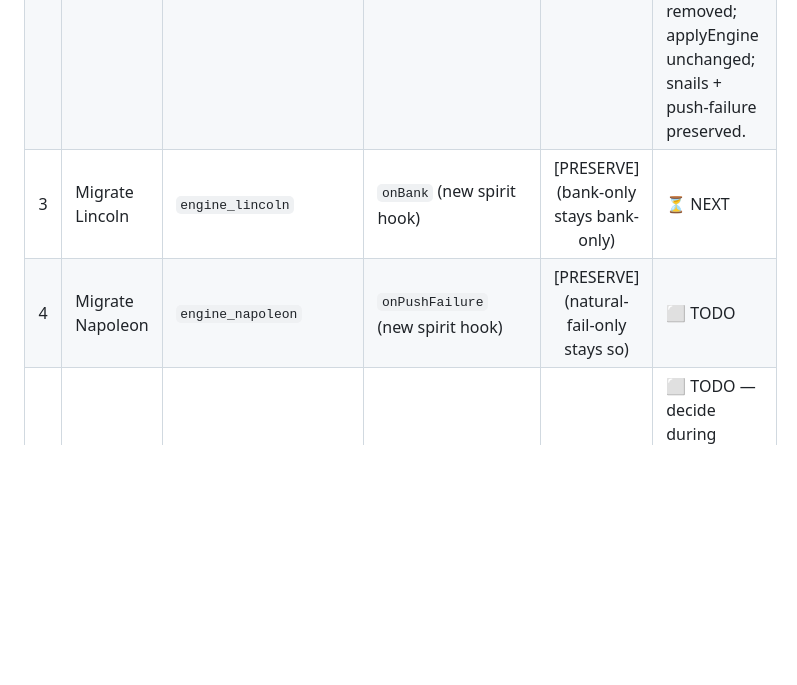
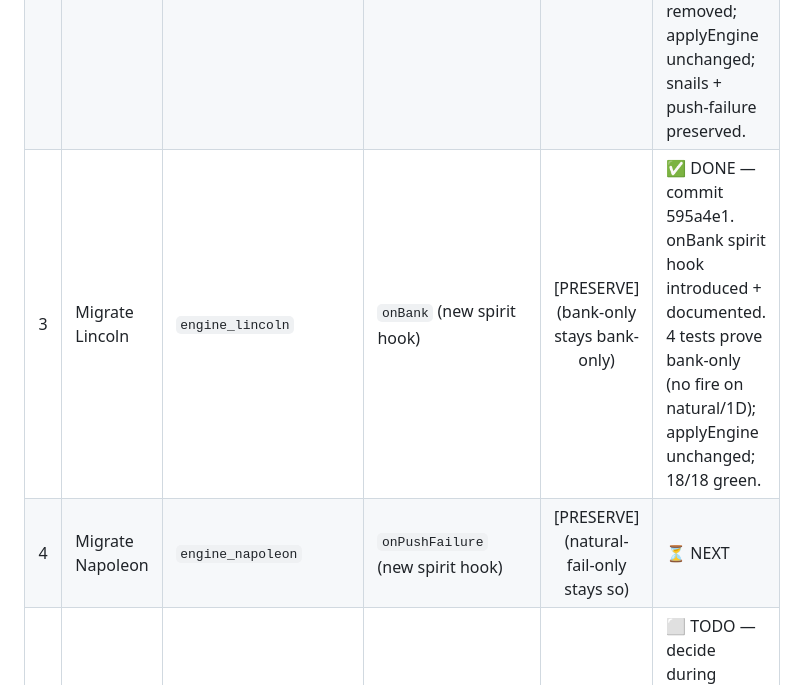
Before and after one commit to robertsunho/hanafuda-deckbuilder, a Markdown page: docs/process/F4.18b_campaign_ledger.md, the part around the change. GitHub-like rendering; blank space fills up the shorter version.

Commit message:
docs(F4.18b): mark step 3 done, step 4 next
Co-Authored-By: Claude Opus 4.6 (1M context) <noreply@anthropic.com>

```diff
--- a/docs/process/F4.18b_campaign_ledger.md
+++ b/docs/process/F4.18b_campaign_ledger.md
@@ -49,8 +49,8 @@ letting "migration" quietly smuggle in behavior changes.
 |:-:|------|-----------|-------------|:---:|--------|
 | 1 | Migrate Crow | `sym_crow` | `onRoundEnd` | [FIX] (now fires on 1D) | ✅ **DONE** — commit e2d85e4. 5 tests incl. 1D bug-fix case, all headless, 8/8 green. Inline blocks + debug logs removed; snail tracking preserved. |
 | 2 | Migrate decay spirits | `decay_persimmon`, `decay_pear` | `onRoundEnd` | [FIX] (now fire on 1D) | ✅ DONE — commit 986173c. 6 tests incl. 1D bug-fix case, all headless, 14/14 green. Both inline blocks removed; applyEngine unchanged; snails + push-failure preserved. |
-| 3 | Migrate Lincoln | `engine_lincoln` | `onBank` (new spirit hook) | [PRESERVE] (bank-only stays bank-only) | ⏳ NEXT |
-| 4 | Migrate Napoleon | `engine_napoleon` | `onPushFailure` (new spirit hook) | [PRESERVE] (natural-fail-only stays so) | ⬜ TODO |
+| 3 | Migrate Lincoln | `engine_lincoln` | `onBank` (new spirit hook) | [PRESERVE] (bank-only stays bank-only) | ✅ DONE — commit 595a4e1. onBank spirit hook introduced + documented. 4 tests prove bank-only (no fire on natural/1D); applyEngine unchanged; 18/18 green. |
+| 4 | Migrate Napoleon | `engine_napoleon` | `onPushFailure` (new spirit hook) | [PRESERVE] (natural-fail-only stays so) | ⏳ NEXT |
 | 5 | Snails decision | `sym_snails` (`_trackSnailsUnplayed`) | stay as shared helper OR `onRoundEnd` | TBD | ⬜ TODO — decide during unification: is snails-on-1D a fix or should it stay helper-gated? |
 | 6 | Unify pipelines | — | `_endRound(trigger)` | [FIX] (1D gains full teardown) | ⬜ TODO — the merge. Folds 1A/1B/1C/1D into one method with trigger-specific prologues. |
 
```
